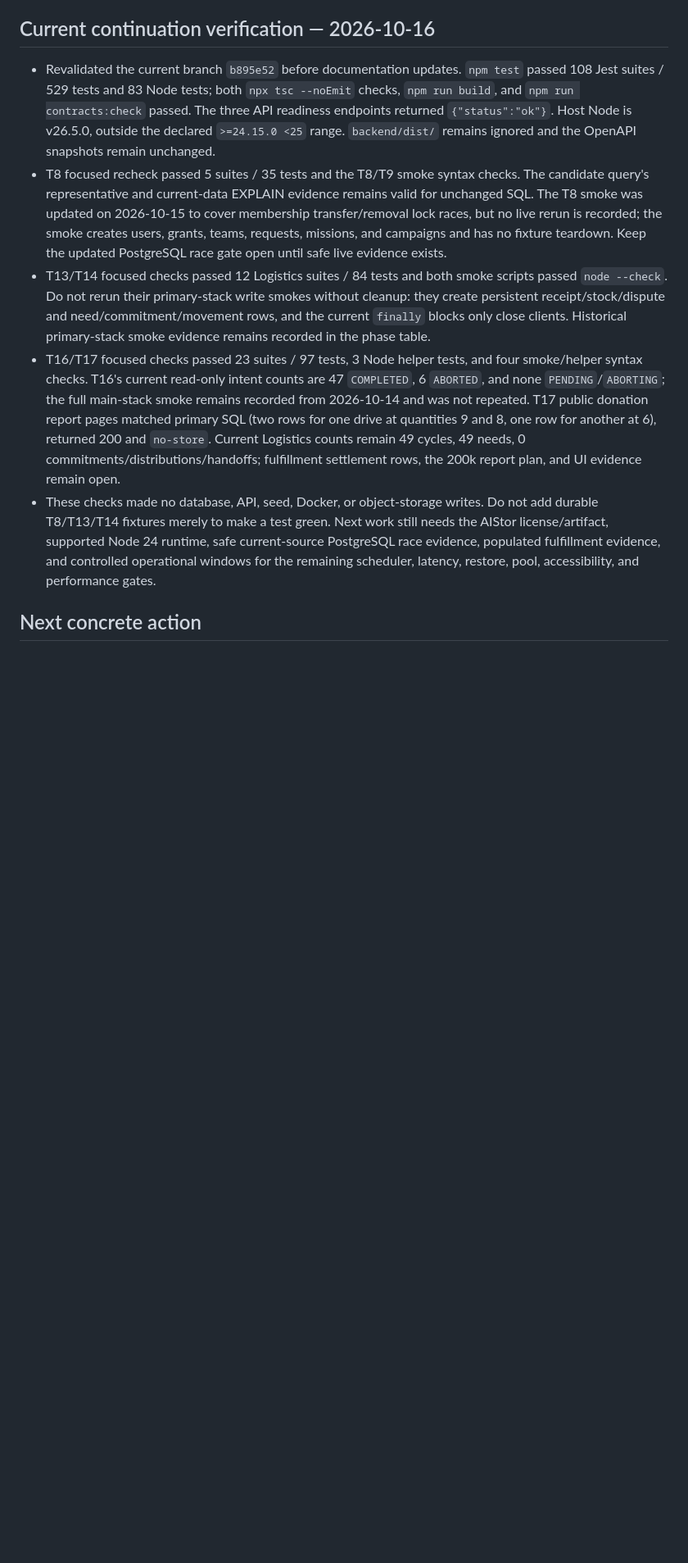
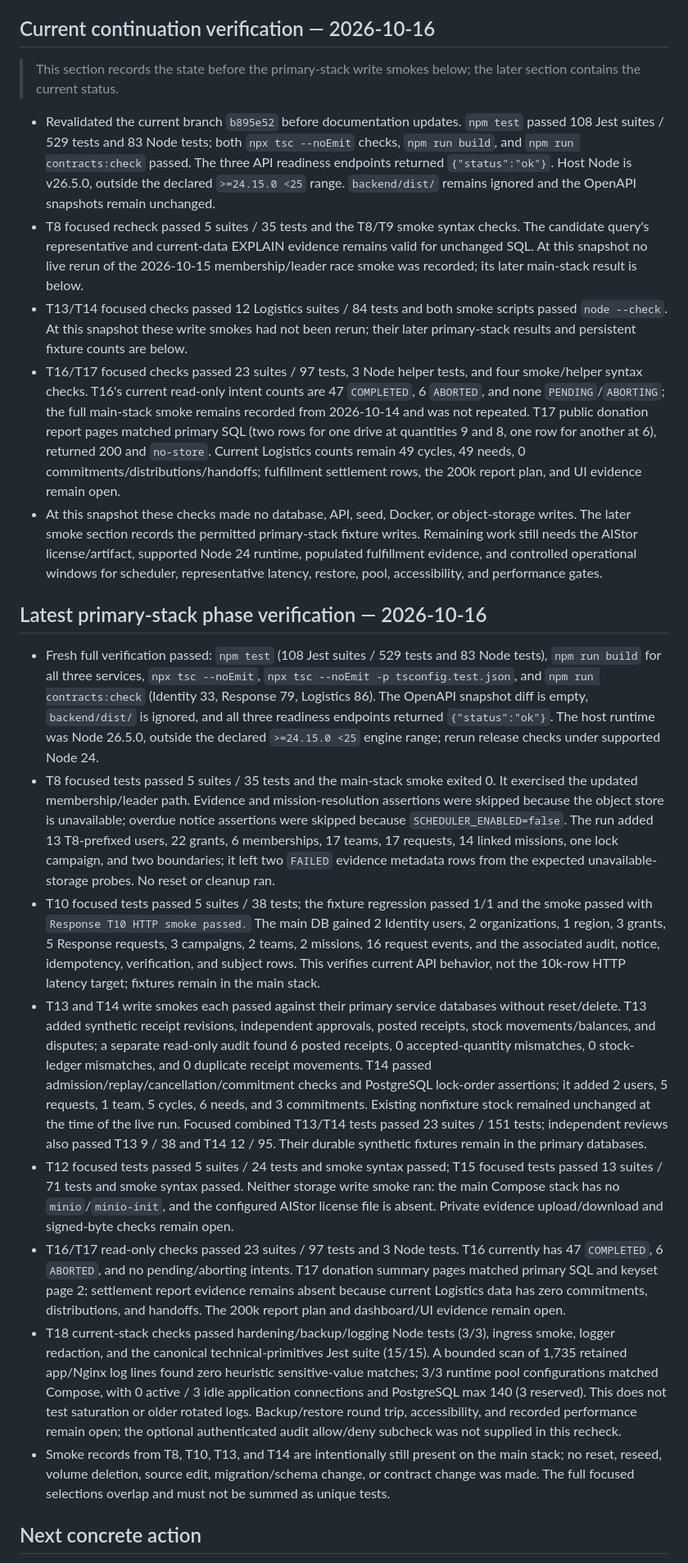
Before and after one commit to sangvirgo/disaster-relief-management, a Markdown page: docs/backend/HANDOFF.md, the part around one of its changes. Shown at 82% size. Rendered like a GitHub page; blank space fills up the shorter version.

Commit message:
docs(backend): record primary-stack phase checks

```diff
--- a/docs/backend/HANDOFF.md
+++ b/docs/backend/HANDOFF.md
@@ -339,11 +339,24 @@ Formal stocktakes under FR-REC-02 are deferred by the plan and outside this cont
 
 ## Current continuation verification — 2026-10-16
 
+> This section records the state before the primary-stack write smokes below; the later section contains the current status.
+
 - Revalidated the current branch `b895e52` before documentation updates. `npm test` passed 108 Jest suites / 529 tests and 83 Node tests; both `npx tsc --noEmit` checks, `npm run build`, and `npm run contracts:check` passed. The three API readiness endpoints returned `{"status":"ok"}`. Host Node is v26.5.0, outside the declared `>=24.15.0 <25` range. `backend/dist/` remains ignored and the OpenAPI snapshots remain unchanged.
-- T8 focused recheck passed 5 suites / 35 tests and the T8/T9 smoke syntax checks. The candidate query's representative and current-data EXPLAIN evidence remains valid for unchanged SQL. The T8 smoke was updated on 2026-10-15 to cover membership transfer/removal lock races, but no live rerun is recorded; the smoke creates users, grants, teams, requests, missions, and campaigns and has no fixture teardown. Keep the updated PostgreSQL race gate open until safe live evidence exists.
-- T13/T14 focused checks passed 12 Logistics suites / 84 tests and both smoke scripts passed `node --check`. Do not rerun their primary-stack write smokes without cleanup: they create persistent receipt/stock/dispute and need/commitment/movement rows, and the current `finally` blocks only close clients. Historical primary-stack smoke evidence remains recorded in the phase table.
+- T8 focused recheck passed 5 suites / 35 tests and the T8/T9 smoke syntax checks. The candidate query's representative and current-data EXPLAIN evidence remains valid for unchanged SQL. At this snapshot no live rerun of the 2026-10-15 membership/leader race smoke was recorded; its later main-stack result is below.
+- T13/T14 focused checks passed 12 Logistics suites / 84 tests and both smoke scripts passed `node --check`. At this snapshot these write smokes had not been rerun; their later primary-stack results and persistent fixture counts are below.
 - T16/T17 focused checks passed 23 suites / 97 tests, 3 Node helper tests, and four smoke/helper syntax checks. T16's current read-only intent counts are 47 `COMPLETED`, 6 `ABORTED`, and none `PENDING`/`ABORTING`; the full main-stack smoke remains recorded from 2026-10-14 and was not repeated. T17 public donation report pages matched primary SQL (two rows for one drive at quantities 9 and 8, one row for another at 6), returned 200 and `no-store`. Current Logistics counts remain 49 cycles, 49 needs, 0 commitments/distributions/handoffs; fulfillment settlement rows, the 200k report plan, and UI evidence remain open.
-- These checks made no database, API, seed, Docker, or object-storage writes. Do not add durable T8/T13/T14 fixtures merely to make a test green. Next work still needs the AIStor license/artifact, supported Node 24 runtime, safe current-source PostgreSQL race evidence, populated fulfillment evidence, and controlled operational windows for the remaining scheduler, latency, restore, pool, accessibility, and performance gates.
+- At this snapshot these checks made no database, API, seed, Docker, or object-storage writes. The later smoke section records the permitted primary-stack fixture writes. Remaining work still needs the AIStor license/artifact, supported Node 24 runtime, populated fulfillment evidence, and controlled operational windows for scheduler, representative latency, restore, pool, accessibility, and performance gates.
+
+## Latest primary-stack phase verification — 2026-10-16
+
+- Fresh full verification passed: `npm test` (108 Jest suites / 529 tests and 83 Node tests), `npm run build` for all three services, `npx tsc --noEmit`, `npx tsc --noEmit -p tsconfig.test.json`, and `npm run contracts:check` (Identity 33, Response 79, Logistics 86). The OpenAPI snapshot diff is empty, `backend/dist/` is ignored, and all three readiness endpoints returned `{"status":"ok"}`. The host runtime was Node 26.5.0, outside the declared `>=24.15.0 <25` engine range; rerun release checks under supported Node 24.
+- T8 focused tests passed 5 suites / 35 tests and the main-stack smoke exited 0. It exercised the updated membership/leader path. Evidence and mission-resolution assertions were skipped because the object store is unavailable; overdue notice assertions were skipped because `SCHEDULER_ENABLED=false`. The run added 13 T8-prefixed users, 22 grants, 6 memberships, 17 teams, 17 requests, 14 linked missions, one lock campaign, and two boundaries; it left two `FAILED` evidence metadata rows from the expected unavailable-storage probes. No reset or cleanup ran.
+- T10 focused tests passed 5 suites / 38 tests; the fixture regression passed 1/1 and the smoke passed with `Response T10 HTTP smoke passed.` The main DB gained 2 Identity users, 2 organizations, 1 region, 3 grants, 5 Response requests, 3 campaigns, 2 teams, 2 missions, 16 request events, and the associated audit, notice, idempotency, verification, and subject rows. This verifies current API behavior, not the 10k-row HTTP latency target; fixtures remain in the main stack.
+- T13 and T14 write smokes each passed against their primary service databases without reset/delete. T13 added synthetic receipt revisions, independent approvals, posted receipts, stock movements/balances, and disputes; a separate read-only audit found 6 posted receipts, 0 accepted-quantity mismatches, 0 stock-ledger mismatches, and 0 duplicate receipt movements. T14 passed admission/replay/cancellation/commitment checks and PostgreSQL lock-order assertions; it added 2 users, 5 requests, 1 team, 5 cycles, 6 needs, and 3 commitments. Existing nonfixture stock remained unchanged at the time of the live run. Focused combined T13/T14 tests passed 23 suites / 151 tests; independent reviews also passed T13 9 / 38 and T14 12 / 95. Their durable synthetic fixtures remain in the primary databases.
+- T12 focused tests passed 5 suites / 24 tests and smoke syntax passed; T15 focused tests passed 13 suites / 71 tests and smoke syntax passed. Neither storage write smoke ran: the main Compose stack has no `minio`/`minio-init`, and the configured AIStor license file is absent. Private evidence upload/download and signed-byte checks remain open.
+- T16/T17 read-only checks passed 23 suites / 97 tests and 3 Node tests. T16 currently has 47 `COMPLETED`, 6 `ABORTED`, and no pending/aborting intents. T17 donation summary pages matched primary SQL and keyset page 2; settlement report evidence remains absent because current Logistics data has zero commitments, distributions, and handoffs. The 200k report plan and dashboard/UI evidence remain open.
+- T18 current-stack checks passed hardening/backup/logging Node tests (3/3), ingress smoke, logger redaction, and the canonical technical-primitives Jest suite (15/15). A bounded scan of 1,735 retained app/Nginx log lines found zero heuristic sensitive-value matches; 3/3 runtime pool configurations matched Compose, with 0 active / 3 idle application connections and PostgreSQL max 140 (3 reserved). This does not test saturation or older rotated logs. Backup/restore round trip, accessibility, and recorded performance remain open; the optional authenticated audit allow/deny subcheck was not supplied in this recheck.
+- Smoke records from T8, T10, T13, and T14 are intentionally still present on the main stack; no reset, reseed, volume deletion, source edit, migration/schema change, or contract change was made. The full focused selections overlap and must not be summed as unique tests.
 
 ## Next concrete action
 
```
Also changed, not shown: other parts of docs/backend/HANDOFF.md (+2 -2 lines), docs/backend/README.md (+1 -1 lines).
